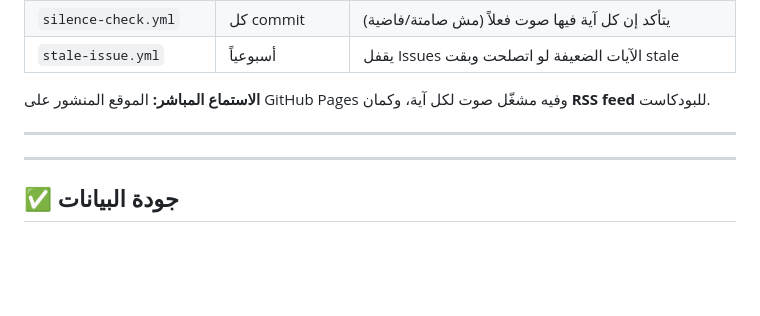
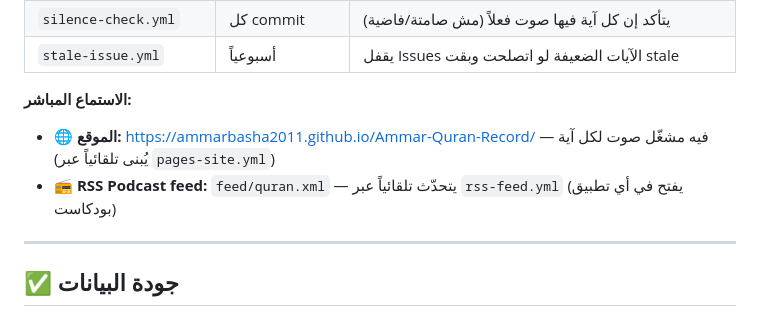
Before and after one commit to AmmarBasha2011/Ammar-Quran-Record, a Markdown page: README.md, the part around the change. Rendered like a GitHub page; blank space fills up the shorter version.

Commit message:
docs: README — add live site + RSS feed links (GitHub Pages active)
- Document https://ammarbasha2011.github.io/Ammar-Quran-Record/
- Document feed/quran.xml podcast feed

```diff
--- a/README.md
+++ b/README.md
@@ -161,9 +161,9 @@ python tools/add_surah.py 044
 | `silence-check.yml` | كل commit | يتأكد إن كل آية فيها صوت فعلاً (مش صامتة/فاضية) |
 | `stale-issue.yml` | أسبوعياً | يقفل Issues الآيات الضعيفة لو اتصلحت وبقت stale |
 
-**الاستماع المباشر:** الموقع المنشور على GitHub Pages وفيه مشغّل صوت لكل آية، وكمان **RSS feed** للبودكاست.
-
----
+**الاستماع المباشر:**
+- 🌐 **الموقع:** https://ammarbasha2011.github.io/Ammar-Quran-Record/ — فيه مشغّل صوت لكل آية (يُبنى تلقائياً عبر `pages-site.yml`)
+- 📻 **RSS Podcast feed:** `feed/quran.xml` — يتحدّث تلقائياً عبر `rss-feed.yml` (يفتح في أي تطبيق بودكاست)
 
 ---
 
```
